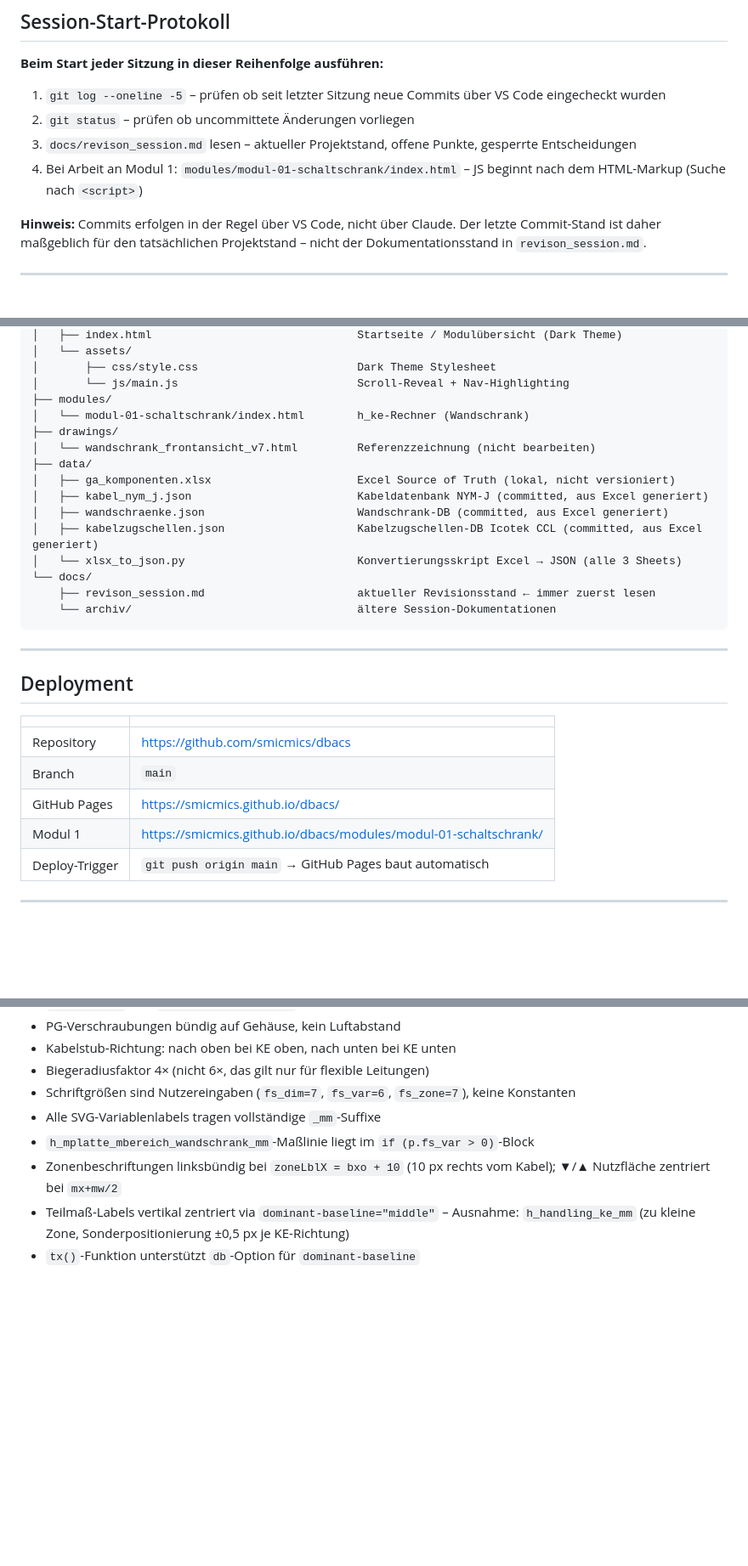
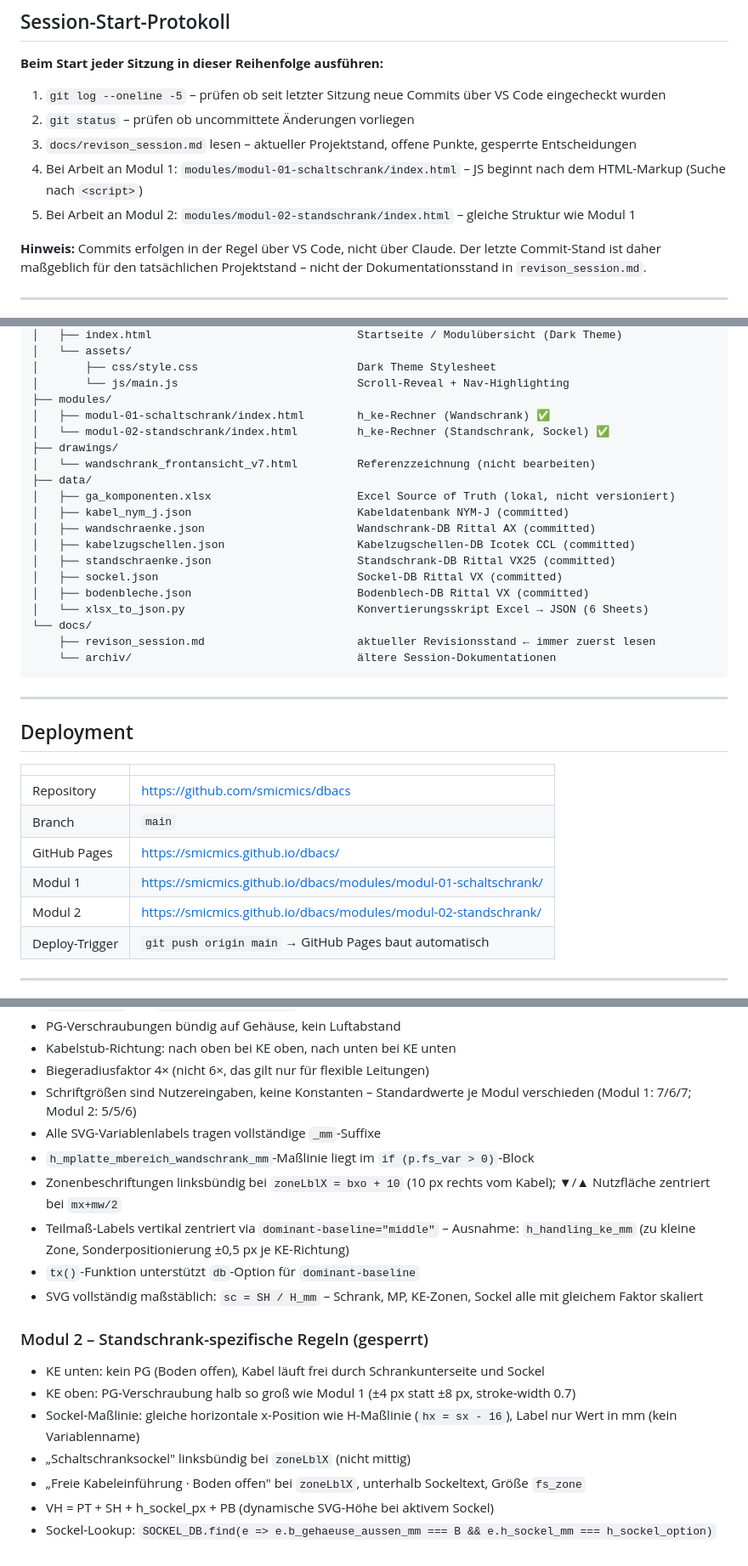
Before and after one commit to smicmics/dbacs, a Markdown page: CLAUDE.md, 3 parts joined by grey strips. Shown at 85% size. Drawn GitHub-style; blank space fills up the shorter version.

```diff
--- a/CLAUDE.md
+++ b/CLAUDE.md
@@ -7,6 +7,7 @@
 2. `git status` – prüfen ob uncommittete Änderungen vorliegen
 3. `docs/revison_session.md` lesen – aktueller Projektstand, offene Punkte, gesperrte Entscheidungen
 4. Bei Arbeit an Modul 1: `modules/modul-01-schaltschrank/index.html` – JS beginnt nach dem HTML-Markup (Suche nach `<script>`)
+5. Bei Arbeit an Modul 2: `modules/modul-02-standschrank/index.html` – gleiche Struktur wie Modul 1
 
 **Hinweis:** Commits erfolgen in der Regel über VS Code, nicht über Claude. Der letzte Commit-Stand ist daher maßgeblich für den tatsächlichen Projektstand – nicht der Dokumentationsstand in `revison_session.md`.
 
@@ -36,15 +37,19 @@ dbacs/
 │       ├── css/style.css                        Dark Theme Stylesheet
 │       └── js/main.js                           Scroll-Reveal + Nav-Highlighting
 ├── modules/
-│   └── modul-01-schaltschrank/index.html        h_ke-Rechner (Wandschrank)
+│   ├── modul-01-schaltschrank/index.html        h_ke-Rechner (Wandschrank) ✅
+│   └── modul-02-standschrank/index.html         h_ke-Rechner (Standschrank, Sockel) ✅
 ├── drawings/
 │   └── wandschrank_frontansicht_v7.html         Referenzzeichnung (nicht bearbeiten)
 ├── data/
 │   ├── ga_komponenten.xlsx                      Excel Source of Truth (lokal, nicht versioniert)
-│   ├── kabel_nym_j.json                         Kabeldatenbank NYM-J (committed, aus Excel generiert)
-│   ├── wandschraenke.json                       Wandschrank-DB (committed, aus Excel generiert)
-│   ├── kabelzugschellen.json                    Kabelzugschellen-DB Icotek CCL (committed, aus Excel generiert)
-│   └── xlsx_to_json.py                          Konvertierungsskript Excel → JSON (alle 3 Sheets)
+│   ├── kabel_nym_j.json                         Kabeldatenbank NYM-J (committed)
+│   ├── wandschraenke.json                       Wandschrank-DB Rittal AX (committed)
+│   ├── kabelzugschellen.json                    Kabelzugschellen-DB Icotek CCL (committed)
+│   ├── standschraenke.json                      Standschrank-DB Rittal VX25 (committed)
+│   ├── sockel.json                              Sockel-DB Rittal VX (committed)
+│   ├── bodenbleche.json                         Bodenblech-DB Rittal VX (committed)
+│   └── xlsx_to_json.py                          Konvertierungsskript Excel → JSON (6 Sheets)
 └── docs/
     ├── revison_session.md                       aktueller Revisionsstand ← immer zuerst lesen
     └── archiv/                                  ältere Session-Dokumentationen
@@ -60,6 +65,7 @@ dbacs/
 | Branch | `main` |
 | GitHub Pages | https://smicmics.github.io/dbacs/ |
 | Modul 1 | https://smicmics.github.io/dbacs/modules/modul-01-schaltschrank/ |
+| Modul 2 | https://smicmics.github.io/dbacs/modules/modul-02-standschrank/ |
 | Deploy-Trigger | `git push origin main` → GitHub Pages baut automatisch |
 
 ---
@@ -237,9 +248,19 @@ Diese Punkte wurden bereits ausführlich diskutiert und entschieden – nicht ne
 - PG-Verschraubungen bündig auf Gehäuse, kein Luftabstand
 - Kabelstub-Richtung: nach oben bei KE oben, nach unten bei KE unten
 - Biegeradiusfaktor 4× (nicht 6×, das gilt nur für flexible Leitungen)
-- Schriftgrößen sind Nutzereingaben (`fs_dim=7`, `fs_var=6`, `fs_zone=7`), keine Konstanten
+- Schriftgrößen sind Nutzereingaben, keine Konstanten – Standardwerte je Modul verschieden (Modul 1: 7/6/7; Modul 2: 5/5/6)
 - Alle SVG-Variablenlabels tragen vollständige `_mm`-Suffixe
 - `h_mplatte_mbereich_wandschrank_mm`-Maßlinie liegt im `if (p.fs_var > 0)`-Block
 - Zonenbeschriftungen linksbündig bei `zoneLblX = bxo + 10` (10 px rechts vom Kabel); ▼/▲ Nutzfläche zentriert bei `mx+mw/2`
 - Teilmaß-Labels vertikal zentriert via `dominant-baseline="middle"` – Ausnahme: `h_handling_ke_mm` (zu kleine Zone, Sonderpositionierung ±0,5 px je KE-Richtung)
 - `tx()`-Funktion unterstützt `db`-Option für `dominant-baseline`
+- SVG vollständig maßstäblich: `sc = SH / H_mm` – Schrank, MP, KE-Zonen, Sockel alle mit gleichem Faktor skaliert
+
+### Modul 2 – Standschrank-spezifische Regeln (gesperrt)
+- KE unten: kein PG (Boden offen), Kabel läuft frei durch Schrankunterseite und Sockel
+- KE oben: PG-Verschraubung halb so groß wie Modul 1 (±4 px statt ±8 px, stroke-width 0.7)
+- Sockel-Maßlinie: gleiche horizontale x-Position wie H-Maßlinie (`hx = sx - 16`), Label nur Wert in mm (kein Variablenname)
+- „Schaltschranksockel" linksbündig bei `zoneLblX` (nicht mittig)
+- „Freie Kabeleinführung · Boden offen" bei `zoneLblX`, unterhalb Sockeltext, Größe `fs_zone`
+- VH = PT + SH + h_sockel_px + PB (dynamische SVG-Höhe bei aktivem Sockel)
+- Sockel-Lookup: `SOCKEL_DB.find(e => e.b_gehaeuse_aussen_mm === B && e.h_sockel_mm === h_sockel_option)`
```
Also changed, not shown: other parts of CLAUDE.md (+24 -19 lines), docs/revison_session.md (+126 -123 lines).
